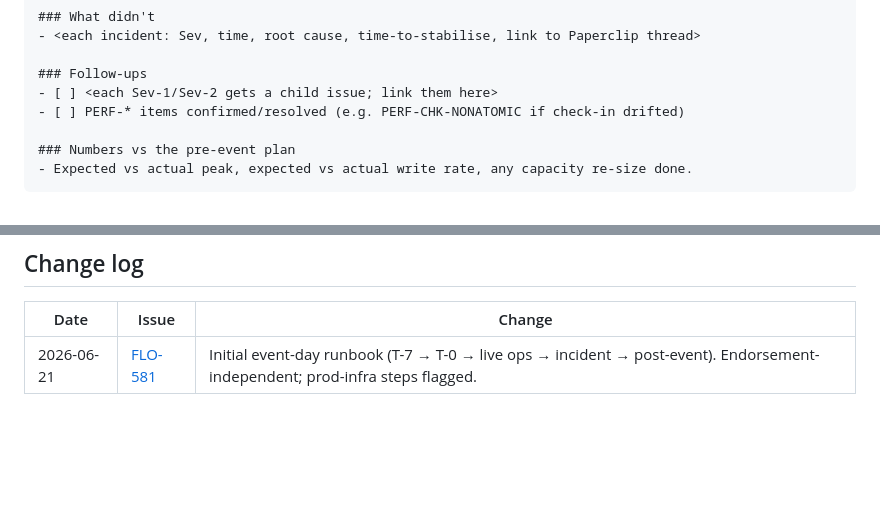
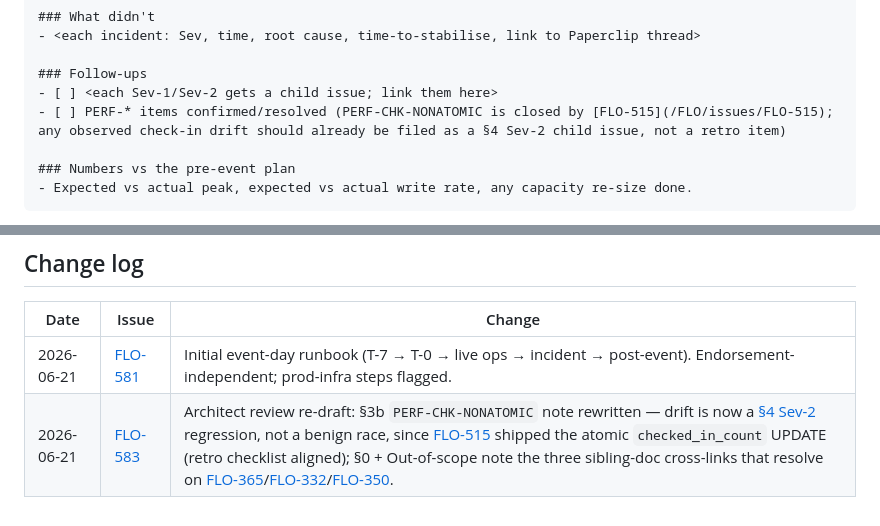
Before and after one commit to victor-develop/flock-os, a Markdown page: docs/operations/event-day-runbook.md, 2 parts joined by grey strips. Drawn GitHub-style; blank space fills up the shorter version.

```diff
--- a/docs/operations/event-day-runbook.md
+++ b/docs/operations/event-day-runbook.md
@@ -481,7 +501,7 @@ event ticket and fill it within 48h:
 
 ### Follow-ups
 - [ ] <each Sev-1/Sev-2 gets a child issue; link them here>
-- [ ] PERF-* items confirmed/resolved (e.g. PERF-CHK-NONATOMIC if check-in drifted)
+- [ ] PERF-* items confirmed/resolved (PERF-CHK-NONATOMIC is closed by [FLO-515](/FLO/issues/FLO-515); any observed check-in drift should already be filed as a §4 Sev-2 child issue, not a retro item)
 
 ### Numbers vs the pre-event plan
 - Expected vs actual peak, expected vs actual write rate, any capacity re-size done.
@@ -544,3 +571,4 @@ event ticket and fill it within 48h:
 | Date | Issue | Change |
 | --- | --- | --- |
 | 2026-06-21 | [FLO-581](/FLO/issues/FLO-581) | Initial event-day runbook (T-7 → T-0 → live ops → incident → post-event). Endorsement-independent; prod-infra steps flagged. |
+| 2026-06-21 | [FLO-583](/FLO/issues/FLO-583) | Architect review re-draft: §3b `PERF-CHK-NONATOMIC` note rewritten — drift is now a [§4 Sev-2](#severity-rubric) regression, not a benign race, since [FLO-515](/FLO/issues/FLO-515) shipped the atomic `checked_in_count` UPDATE (retro checklist aligned); §0 + Out-of-scope note the three sibling-doc cross-links that resolve on [FLO-365](/FLO/issues/FLO-365)/[FLO-332](/FLO/issues/FLO-332)/[FLO-350](/FLO/issues/FLO-350). |
```
Also changed, not shown: other parts of docs/operations/event-day-runbook.md (+30 -3 lines).
